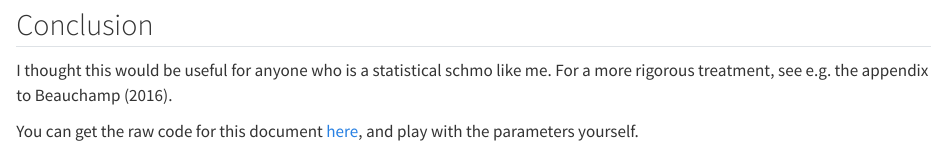
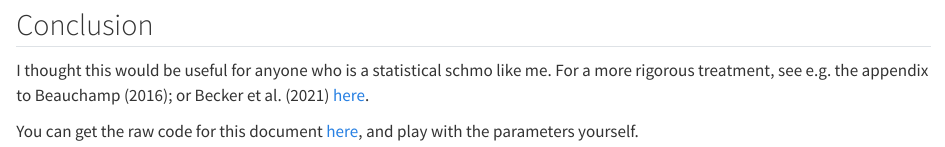
Before and after one commit to hughjonesd/fertility-sumstats, a Quarto document (docs/estimating-selection-effects-idiots-guide.qmd): the page in a window 1100 px wide, from 7440 px down. Rendered offline with R 4.5, knitr and Pandoc in place of Quarto, with nearby package versions; some code elsewhere in the file could not run offline.

Commit message:
Helpful refs

```diff
--- a/docs/estimating-selection-effects-idiots-guide.qmd
+++ b/docs/estimating-selection-effects-idiots-guide.qmd
@@ -290,6 +290,6 @@ cov_rlrs_pgs_true_hat * sqrt(h2) * sd_ea_years
 
 ## Conclusion
 
-I thought this would be useful for anyone who is a statistical schmo like me. For a more rigorous treatment, see e.g. the appendix to Beauchamp (2016).
+I thought this would be useful for anyone who is a statistical schmo like me. For a more rigorous treatment, see e.g. the appendix to Beauchamp (2016); or Becker et al. (2021) [here](https://research.vu.nl/ws/portalfiles/portal/152631985/Resource_profile_and_user_guide_of_the_Polygenic_Index_Repository.pdf).
 
 You can get the raw code for this document [here](https://github.com/hughjonesd/fertility-sumstats/docs/estimating-selection-effects-idiots-guide.qmd), and play with the parameters yourself.
```
Also changed, not shown: 1 other file.
